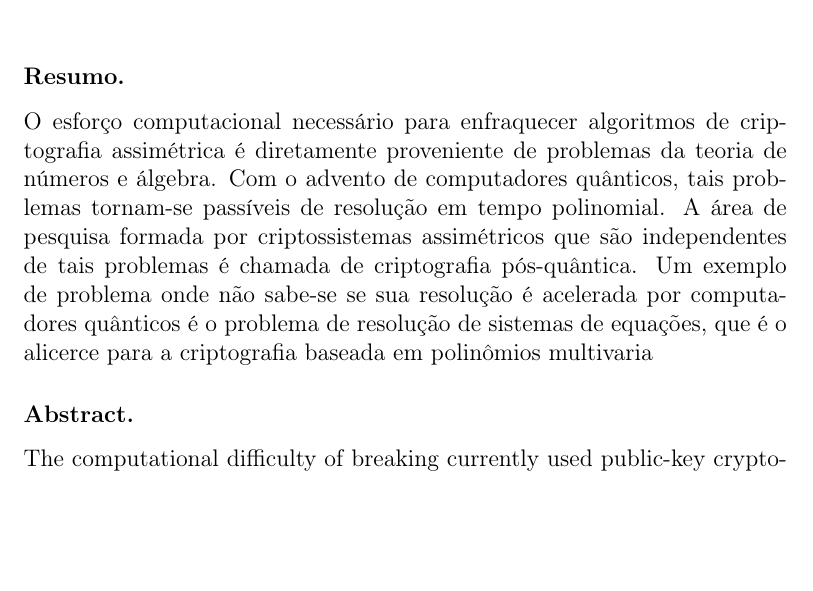
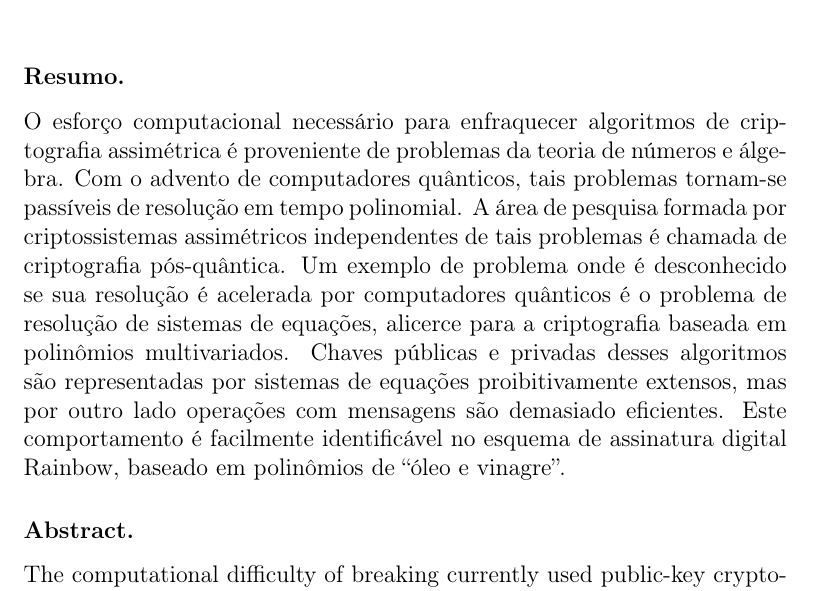
Before and after one commit to zambonin/msc, a LaTeX thesis (main.tex): part of page 1 of 73, cut so that both start at the same text, the shorter picture padded with empty space. Compiled offline with pdfLaTeX.

Commit message:
overleaf_to_git: update main.tex from r15710 to r15722

```diff
--- a/main.tex
+++ b/main.tex
@@ -34,7 +34,7 @@
 
 \subsubsection{Resumo.}
 
-O esforço computacional necessário para enfraquecer algoritmos de criptografia assimétrica é diretamente proveniente de problemas da teoria de números e álgebra. Com o advento de computadores quânticos, tais problemas tornam-se passíveis de resolução em tempo polinomial. A área de pesquisa formada por criptossistemas assimétricos que são independentes de tais problemas é chamada de criptografia pós-quântica. Um exemplo de problema onde não sabe-se se sua resolução é acelerada por computadores quânticos é o problema de resolução de sistemas de equações, que é o alicerce para a criptografia baseada em polinômios multivaria
+O esforço computacional necessário para enfraquecer algoritmos de criptografia assimétrica é proveniente de problemas da teoria de números e álgebra. Com o advento de computadores quânticos, tais problemas tornam-se passíveis de resolução em tempo polinomial. A área de pesquisa formada por criptossistemas assimétricos independentes de tais problemas é chamada de criptografia pós-quântica. Um exemplo de problema onde é desconhecido se sua resolução é acelerada por computadores quânticos é o problema de resolução de sistemas de equações, alicerce para a criptografia baseada em polinômios multivariados. Chaves públicas e privadas desses algoritmos são representadas por sistemas de equações proibitivamente extensos, mas por outro lado operações com mensagens são demasiado eficientes. Este comportamento é facilmente identificável no esquema de assinatura digital Rainbow, baseado em polinômios de ``óleo e vinagre''.
 
 \subsubsection{Abstract.}
 
```
